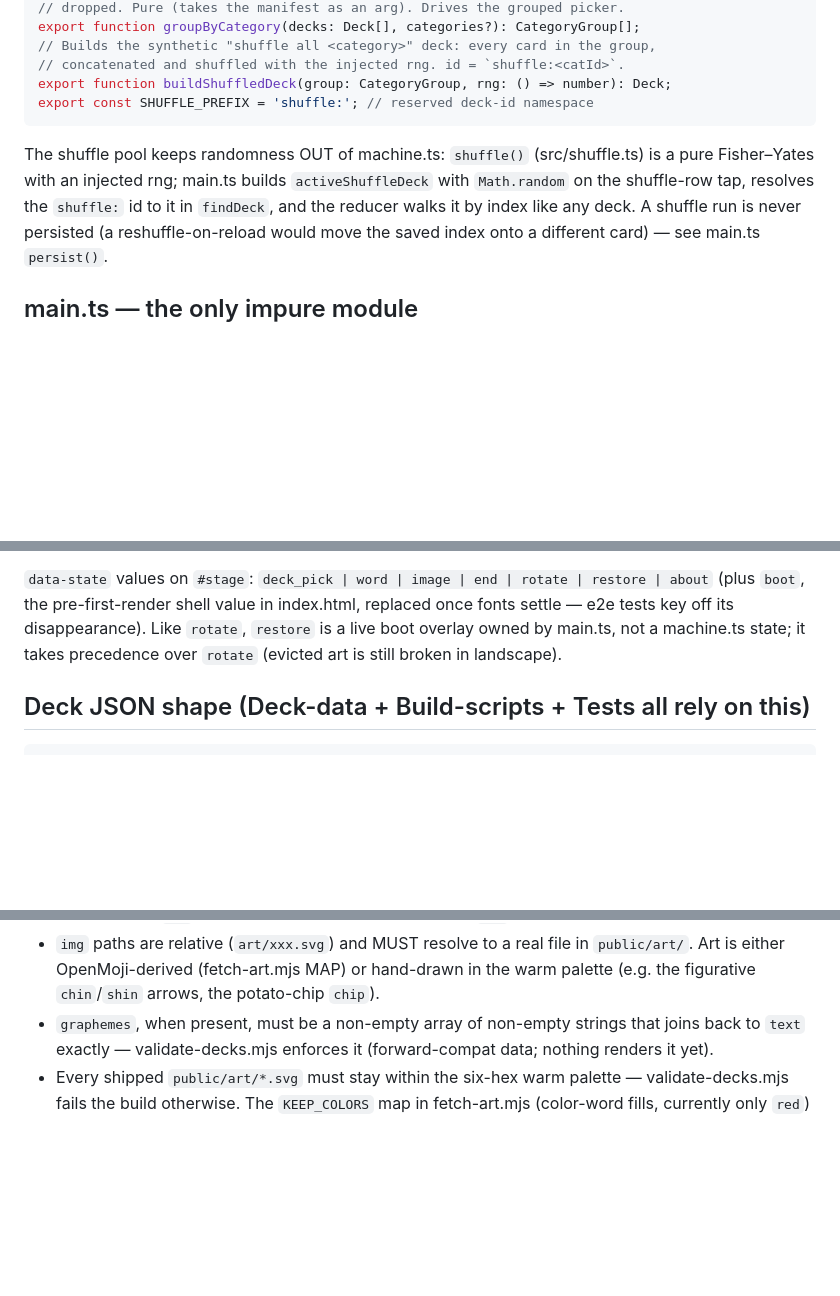
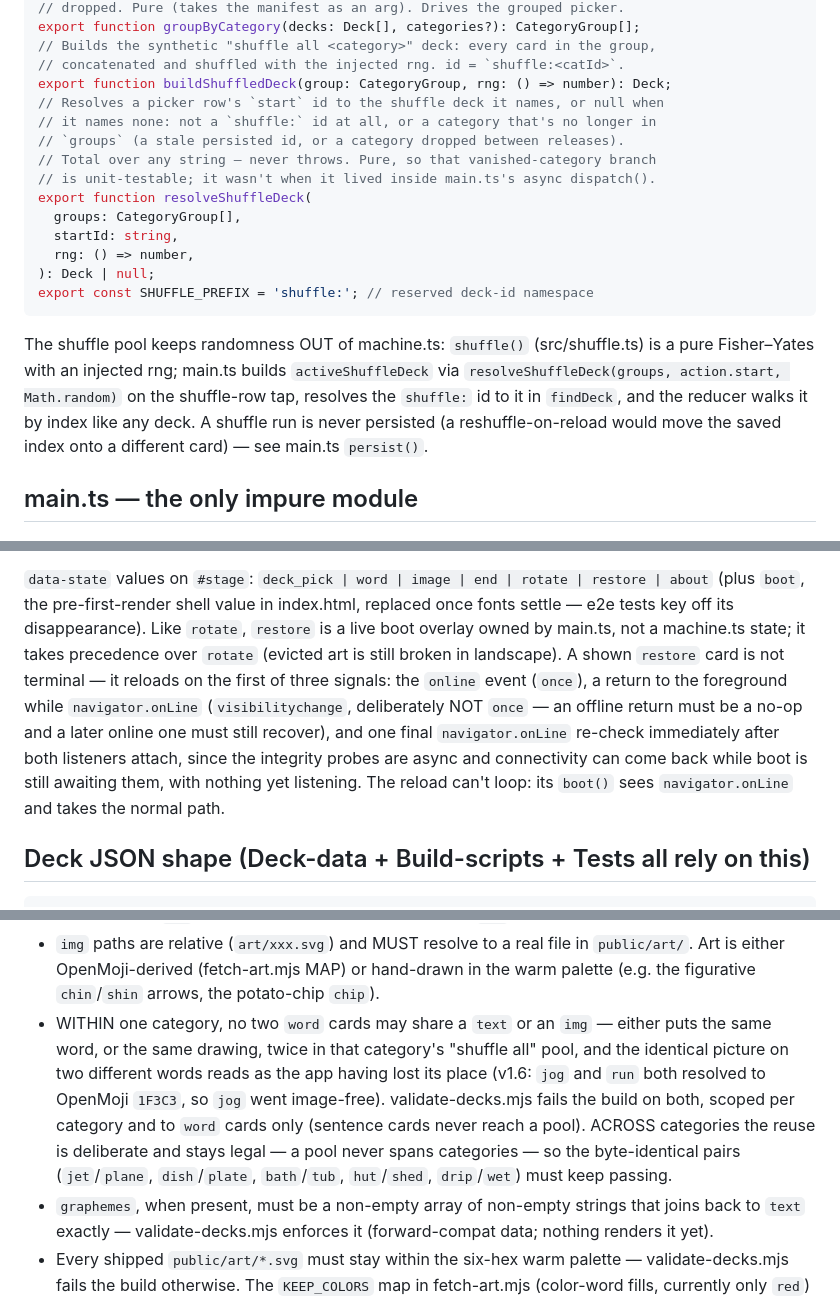
Before and after one commit to sneamia/flashcards, a Markdown page: docs/ARCHITECTURE.md, 3 parts joined by grey strips. Rendered like a GitHub page; blank space fills up the shorter version.

Commit message:
docs: sync the module contract and add-deck process to v1.6.0
Two docs the release changed but the version commit didn't touch.

docs/ARCHITECTURE.md:
- decks.ts contract gains resolveShuffleDeck(); the shuffle prose now names
  it as main.ts's path to activeShuffleDeck instead of buildShuffledDeck().
- the restore overlay is documented as recoverable, not terminal: the three
  signals that reload it (online, foreground-while-onLine, the post-listener
  re-check) and why the visibilitychange one is deliberately not `once`.
- Deck JSON shape gains the per-category uniqueness rule: no two word cards
  in one category may share a text or an img, cross-category reuse stays legal.

.claude/skills/add-deck/SKILL.md:
- an author picking art now learns the same rule at the point of the choice:
  don't reuse a hexcode already mapped inside the category (why jog is
  image-free), plus both paths validate now fails on and the five deliberate
  cross-category pairs that must keep passing.

README/DESIGN.md/CLAUDE.md/TODOS.md/CHANGELOG.md verified, no edits needed:
deck and word counts are unchanged (17/182, 70/55/57), README's only art
claim is >75% and real coverage is 151/182 = 83.0%.

Co-Authored-By: Claude Opus 5 <noreply@anthropic.com>

````diff
--- a/docs/ARCHITECTURE.md
+++ b/docs/ARCHITECTURE.md
@@ -164,13 +164,24 @@ export function groupByCategory(decks: Deck[], categories?): CategoryGroup[];
 // Builds the synthetic "shuffle all <category>" deck: every card in the group,
 // concatenated and shuffled with the injected rng. id = `shuffle:<catId>`.
 export function buildShuffledDeck(group: CategoryGroup, rng: () => number): Deck;
+// Resolves a picker row's `start` id to the shuffle deck it names, or null when
+// it names none: not a `shuffle:` id at all, or a category that's no longer in
+// `groups` (a stale persisted id, or a category dropped between releases).
+// Total over any string — never throws. Pure, so that vanished-category branch
+// is unit-testable; it wasn't when it lived inside main.ts's async dispatch().
+export function resolveShuffleDeck(
+  groups: CategoryGroup[],
+  startId: string,
+  rng: () => number,
+): Deck | null;
 export const SHUFFLE_PREFIX = 'shuffle:'; // reserved deck-id namespace
 ```
 
 The shuffle pool keeps randomness OUT of machine.ts: `shuffle()` (src/shuffle.ts)
 is a pure Fisher–Yates with an injected rng; main.ts builds `activeShuffleDeck`
-with `Math.random` on the shuffle-row tap, resolves the `shuffle:` id to it in
-`findDeck`, and the reducer walks it by index like any deck. A shuffle run is
+via `resolveShuffleDeck(groups, action.start, Math.random)` on the shuffle-row
+tap, resolves the `shuffle:` id to it in `findDeck`, and the reducer walks it by
+index like any deck. A shuffle run is
 never persisted (a reshuffle-on-reload would move the saved index onto a
 different card) — see main.ts `persist()`.
 
@@ -192,7 +203,15 @@ deck rows, word-as-text, `aria-hidden` art, accessible tap-stage name).
 (plus `boot`, the pre-first-render shell value in index.html, replaced once
 fonts settle — e2e tests key off its disappearance). Like `rotate`, `restore`
 is a live boot overlay owned by main.ts, not a machine.ts state; it takes
-precedence over `rotate` (evicted art is still broken in landscape).
+precedence over `rotate` (evicted art is still broken in landscape). A shown
+`restore` card is not terminal — it reloads on the first of three signals: the
+`online` event (`once`), a return to the foreground while `navigator.onLine`
+(`visibilitychange`, deliberately NOT `once` — an offline return must be a no-op
+and a later online one must still recover), and one final `navigator.onLine`
+re-check immediately after both listeners attach, since the integrity probes are
+async and connectivity can come back while boot is still awaiting them, with
+nothing yet listening. The reload can't loop: its `boot()` sees
+`navigator.onLine` and takes the normal path.
 
 ## Deck JSON shape (Deck-data + Build-scripts + Tests all rely on this)
 
@@ -214,6 +233,14 @@ precedence over `rotate` (evicted art is still broken in landscape).
 - `img` paths are relative (`art/xxx.svg`) and MUST resolve to a real file in `public/art/`.
   Art is either OpenMoji-derived (fetch-art.mjs MAP) or hand-drawn in the warm palette
   (e.g. the figurative `chin`/`shin` arrows, the potato-chip `chip`).
+- WITHIN one category, no two `word` cards may share a `text` or an `img` — either puts the
+  same word, or the same drawing, twice in that category's "shuffle all" pool, and the
+  identical picture on two different words reads as the app having lost its place (v1.6:
+  `jog` and `run` both resolved to OpenMoji `1F3C3`, so `jog` went image-free).
+  validate-decks.mjs fails the build on both, scoped per category and to `word` cards only
+  (sentence cards never reach a pool). ACROSS categories the reuse is deliberate and stays
+  legal — a pool never spans categories — so the byte-identical pairs (`jet`/`plane`,
+  `dish`/`plate`, `bath`/`tub`, `hut`/`shed`, `drip`/`wet`) must keep passing.
 - `graphemes`, when present, must be a non-empty array of non-empty strings that joins
   back to `text` exactly — validate-decks.mjs enforces it (forward-compat data; nothing
   renders it yet).
````
Also changed, not shown: 1 other file.
